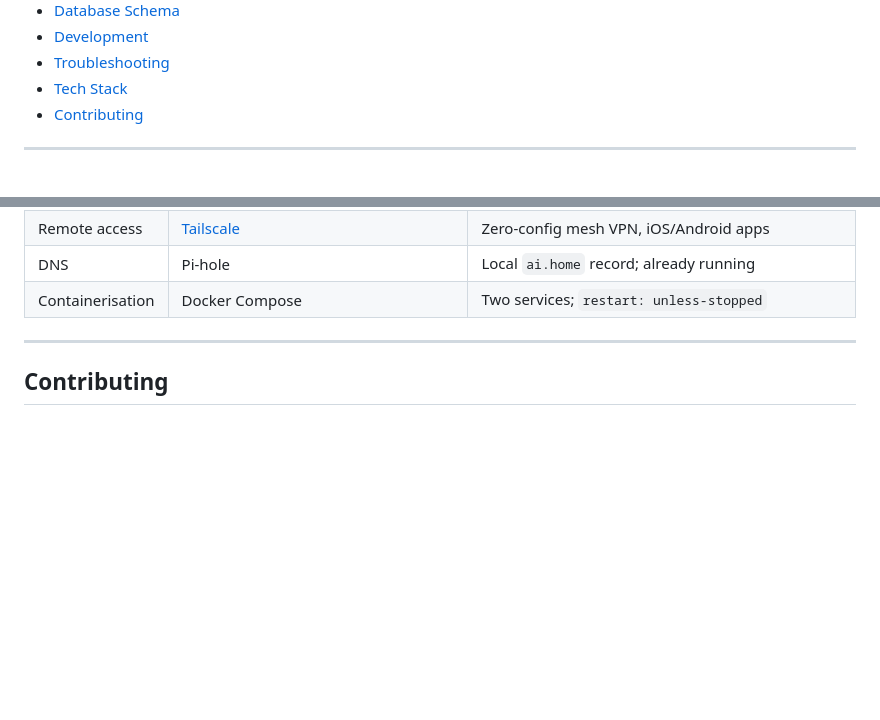
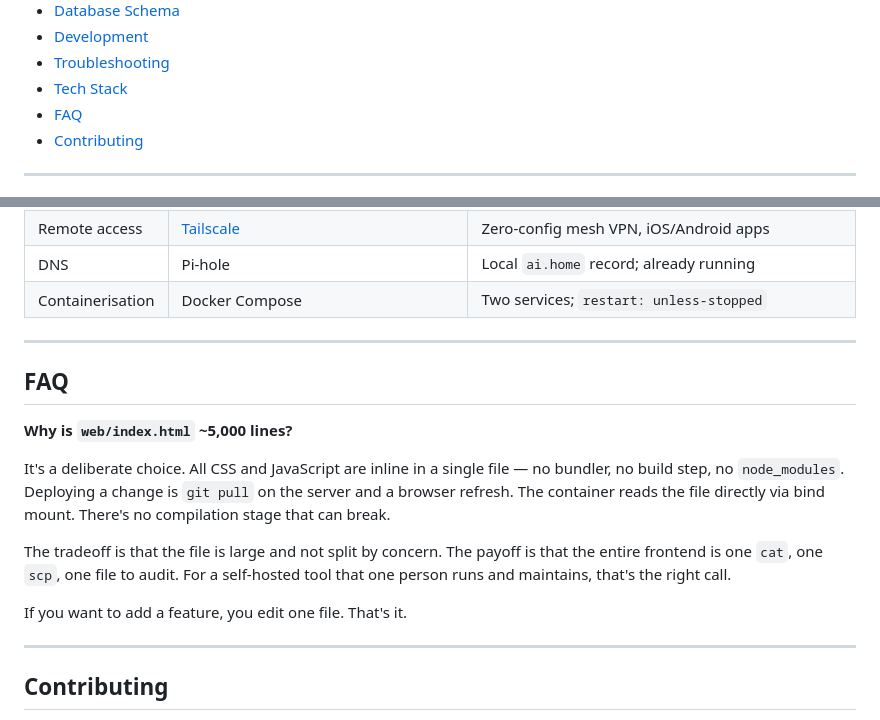
Before and after one commit to mattsimonis/glade-sh, a Markdown page: README.md, 2 parts joined by grey strips. Drawn GitHub-style; blank space fills up the shorter version.

Commit message:
docs: add FAQ addressing single-file PWA design choice
Co-authored-by: Copilot <223556219+Copilot@users.noreply.github.com>

```diff
--- a/README.md
+++ b/README.md
@@ -36,6 +36,7 @@ It runs on a Mac Mini or any always-on host inside Docker. Reach it from anywher
 - [Development](#development)
 - [Troubleshooting](#troubleshooting)
 - [Tech Stack](#tech-stack)
+- [FAQ](#faq)
 - [Contributing](#contributing)
 
 ---
@@ -497,6 +498,18 @@ Runtime data lives outside the repo in `~/.roost/`:
 
 ---
 
+## FAQ
+
+**Why is `web/index.html` ~5,000 lines?**
+
+It's a deliberate choice. All CSS and JavaScript are inline in a single file — no bundler, no build step, no `node_modules`. Deploying a change is `git pull` on the server and a browser refresh. The container reads the file directly via bind mount. There's no compilation stage that can break.
+
+The tradeoff is that the file is large and not split by concern. The payoff is that the entire frontend is one `cat`, one `scp`, one file to audit. For a self-hosted tool that one person runs and maintains, that's the right call.
+
+If you want to add a feature, you edit one file. That's it.
+
+---
+
 ## Contributing
 
 Screenshots, GIFs, and bug reports are the most useful contributions right now. If you run Roost and want to share a screenshot or screen recording, open a PR adding them to `assets/`.
```
